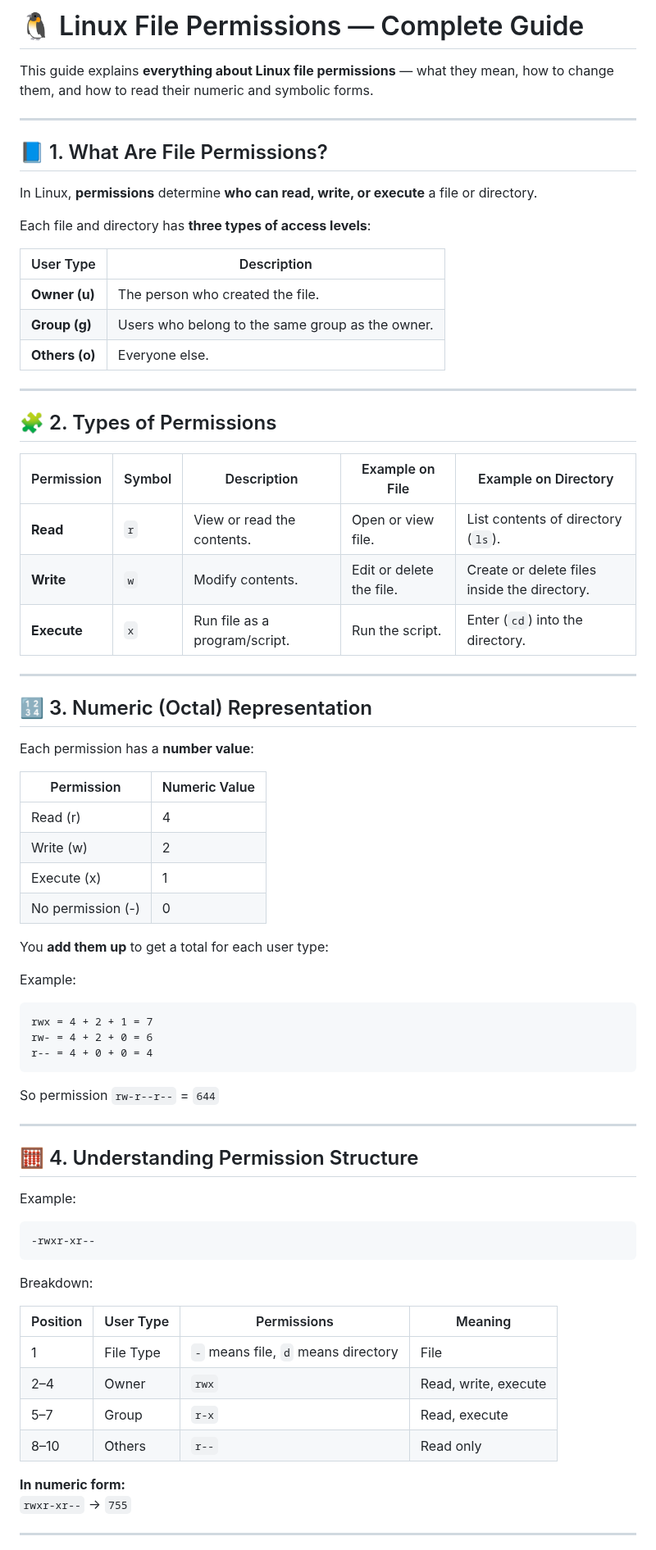
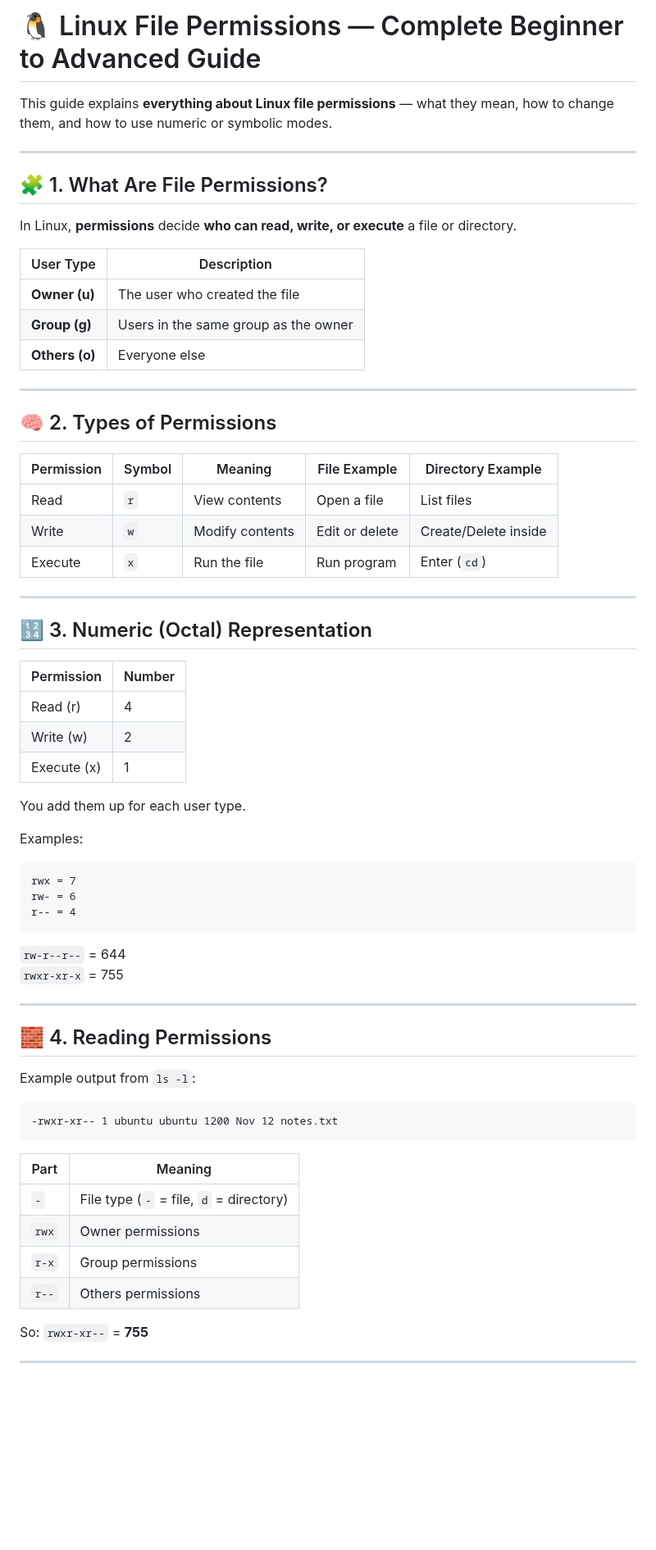
Before and after one commit to pradeepinfra/DevOps-24-09-2025, a Markdown page: Linux/File&Permissions.md, the part around one of its changes. Shown at 82% size. Drawn GitHub-style; blank space fills up the shorter version.

````diff
--- a/Linux/File&Permissions.md
+++ b/Linux/File&Permissions.md
@@ -1,75 +1,68 @@
-# 🐧 Linux File Permissions — Complete Guide
+# 🐧 Linux File Permissions — Complete Beginner to Advanced Guide
 
-This guide explains **everything about Linux file permissions** — what they mean, how to change them, and how to read their numeric and symbolic forms.
+This guide explains **everything about Linux file permissions** — what they mean, how to change them, and how to use numeric or symbolic modes.
 
 ---
 
-## 📘 1. What Are File Permissions?
+## 🧩 1. What Are File Permissions?
 
-In Linux, **permissions** determine **who can read, write, or execute** a file or directory.
-
-Each file and directory has **three types of access levels**:
+In Linux, **permissions** decide **who can read, write, or execute** a file or directory.
 
 | User Type | Description |
 |------------|-------------|
-| **Owner (u)** | The person who created the file. |
-| **Group (g)** | Users who belong to the same group as the owner. |
-| **Others (o)** | Everyone else. |
+| **Owner (u)** | The user who created the file |
+| **Group (g)** | Users in the same group as the owner |
+| **Others (o)** | Everyone else |
 
 ---
 
-## 🧩 2. Types of Permissions
+## 🧠 2. Types of Permissions
 
-| Permission | Symbol | Description | Example on File | Example on Directory |
-|-------------|---------|--------------|------------------|----------------------|
-| **Read** | `r` | View or read the contents. | Open or view file. | List contents of directory (`ls`). |
-| **Write** | `w` | Modify contents. | Edit or delete the file. | Create or delete files inside the directory. |
-| **Execute** | `x` | Run file as a program/script. | Run the script. | Enter (`cd`) into the directory. |
+| Permission | Symbol | Meaning | File Example | Directory Example |
+|-------------|---------|----------|----------------|------------------|
+| Read | `r` | View contents | Open a file | List files |
+| Write | `w` | Modify contents | Edit or delete | Create/Delete inside |
+| Execute | `x` | Run the file | Run program | Enter (`cd`) |
 
 ---
 
 ## 🔢 3. Numeric (Octal) Representation
 
-Each permission has a **number value**:
-
-| Permission | Numeric Value |
-|-------------|----------------|
+| Permission | Number |
+|-------------|---------|
 | Read (r) | 4 |
 | Write (w) | 2 |
 | Execute (x) | 1 |
-| No permission (-) | 0 |
 
-You **add them up** to get a total for each user type:
+You add them up for each user type.
 
-Example:
+Examples:
 ```
-rwx = 4 + 2 + 1 = 7
-rw- = 4 + 2 + 0 = 6
-r-- = 4 + 0 + 0 = 4
+rwx = 7
+rw- = 6
+r-- = 4
 ```
 
-So permission `rw-r--r--` = `644`
+`rw-r--r--` = 644
+`rwxr-xr-x` = 755
 
 ---
 
-## 🧮 4. Understanding Permission Structure
+## 🧱 4. Reading Permissions
 
-Example:
+Example output from `ls -l`:
 ```
--rwxr-xr--
+-rwxr-xr-- 1 ubuntu ubuntu 1200 Nov 12 notes.txt
 ```
 
-Breakdown:
+| Part | Meaning |
+|------|----------|
+| `-` | File type (`-` = file, `d` = directory) |
+| `rwx` | Owner permissions |
+| `r-x` | Group permissions |
+| `r--` | Others permissions |
 
-| Position | User Type | Permissions | Meaning |
-|-----------|------------|--------------|----------|
-| 1 | File Type | `-` means file, `d` means directory | File |
-| 2–4 | Owner | `rwx` | Read, write, execute |
-| 5–7 | Group | `r-x` | Read, execute |
-| 8–10 | Others | `r--` | Read only |
-
-**In numeric form:**
-`rwxr-xr--` → `755`
+So: `rwxr-xr--` = **755**
 
 ---
 
````
Also changed, not shown: other parts of Linux/File&Permissions.md (+58 -124 lines).
